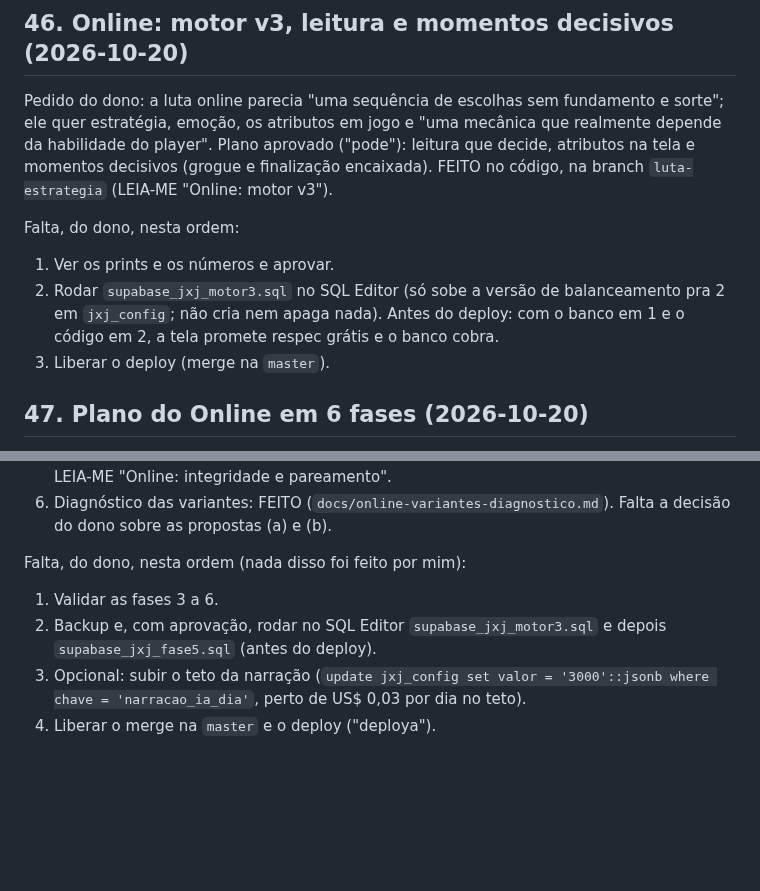
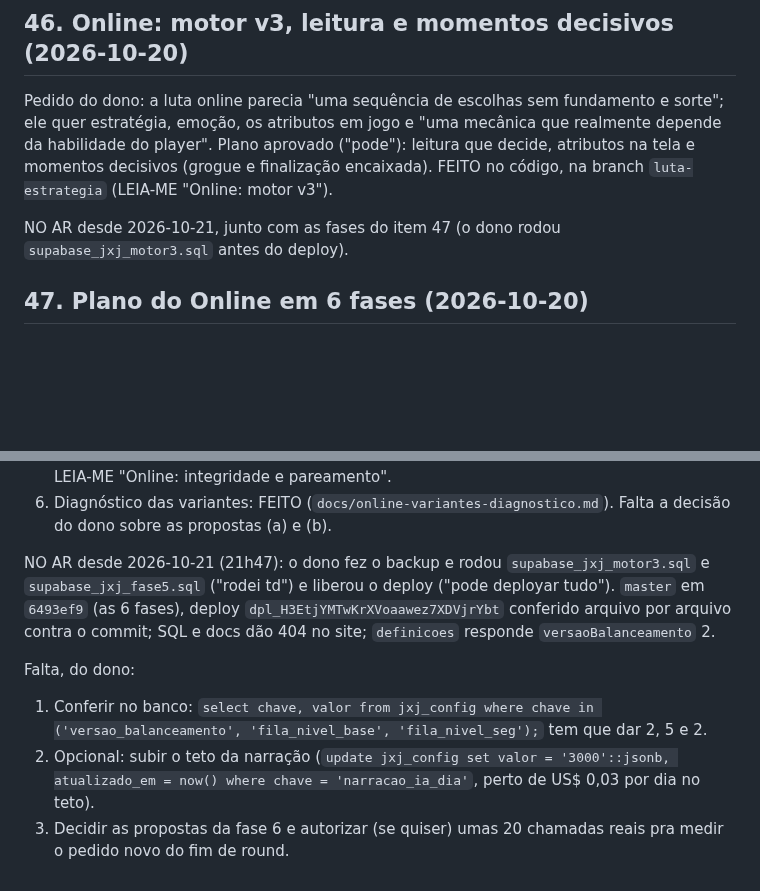
Before and after one commit to giovanecabral/octogono, a Markdown page: PENDENCIAS.md, 2 parts joined by grey strips. GitHub-like rendering; blank space fills up the shorter version.

Commit message:
PENDENCIAS: Online com as 6 fases no ar (2026-10-21)
Co-Authored-By: Claude Opus 5.5 <noreply@anthropic.com>

```diff
--- a/PENDENCIAS.md
+++ b/PENDENCIAS.md
@@ -2433,13 +2433,8 @@ aprovado ("pode"): leitura que decide, atributos na tela e momentos
 decisivos (grogue e finalização encaixada). FEITO no código, na branch
 `luta-estrategia` (LEIA-ME "Online: motor v3").
 
-Falta, do dono, nesta ordem:
-1. Ver os prints e os números e aprovar.
-2. Rodar `supabase_jxj_motor3.sql` no SQL Editor (só sobe a versão de
-   balanceamento pra 2 em `jxj_config`; não cria nem apaga nada). Antes
-   do deploy: com o banco em 1 e o código em 2, a tela promete respec
-   grátis e o banco cobra.
-3. Liberar o deploy (merge na `master`).
+NO AR desde 2026-10-21, junto com as fases do item 47 (o dono rodou
+`supabase_jxj_motor3.sql` antes do deploy).
 
 
 ## 47. Plano do Online em 6 fases (2026-10-20)
@@ -2482,11 +2477,19 @@ IA pra medir a fase 4; bots fantasma (1b) ficam fora por enquanto.
 6. Diagnóstico das variantes: FEITO (`docs/online-variantes-diagnostico.md`).
    Falta a decisão do dono sobre as propostas (a) e (b).
 
-Falta, do dono, nesta ordem (nada disso foi feito por mim):
-1. Validar as fases 3 a 6.
-2. Backup e, com aprovação, rodar no SQL Editor `supabase_jxj_motor3.sql`
-   e depois `supabase_jxj_fase5.sql` (antes do deploy).
-3. Opcional: subir o teto da narração (`update jxj_config set valor =
-   '3000'::jsonb where chave = 'narracao_ia_dia'`, perto de US$ 0,03 por
-   dia no teto).
-4. Liberar o merge na `master` e o deploy ("deploya").
+NO AR desde 2026-10-21 (21h47): o dono fez o backup e rodou
+`supabase_jxj_motor3.sql` e `supabase_jxj_fase5.sql` ("rodei td") e
+liberou o deploy ("pode deployar tudo"). `master` em `6493ef9` (as 6
+fases), deploy `dpl_H3EtjYMTwKrXVoaawez7XDVjrYbt` conferido arquivo por
+arquivo contra o commit; SQL e docs dão 404 no site; `definicoes` responde
+`versaoBalanceamento` 2.
+
+Falta, do dono:
+1. Conferir no banco: `select chave, valor from jxj_config where chave in
+   ('versao_balanceamento', 'fila_nivel_base', 'fila_nivel_seg');` tem que
+   dar 2, 5 e 2.
+2. Opcional: subir o teto da narração (`update jxj_config set valor =
+   '3000'::jsonb, atualizado_em = now() where chave = 'narracao_ia_dia'`,
+   perto de US$ 0,03 por dia no teto).
+3. Decidir as propostas da fase 6 e autorizar (se quiser) umas 20
+   chamadas reais pra medir o pedido novo do fim de round.
```
